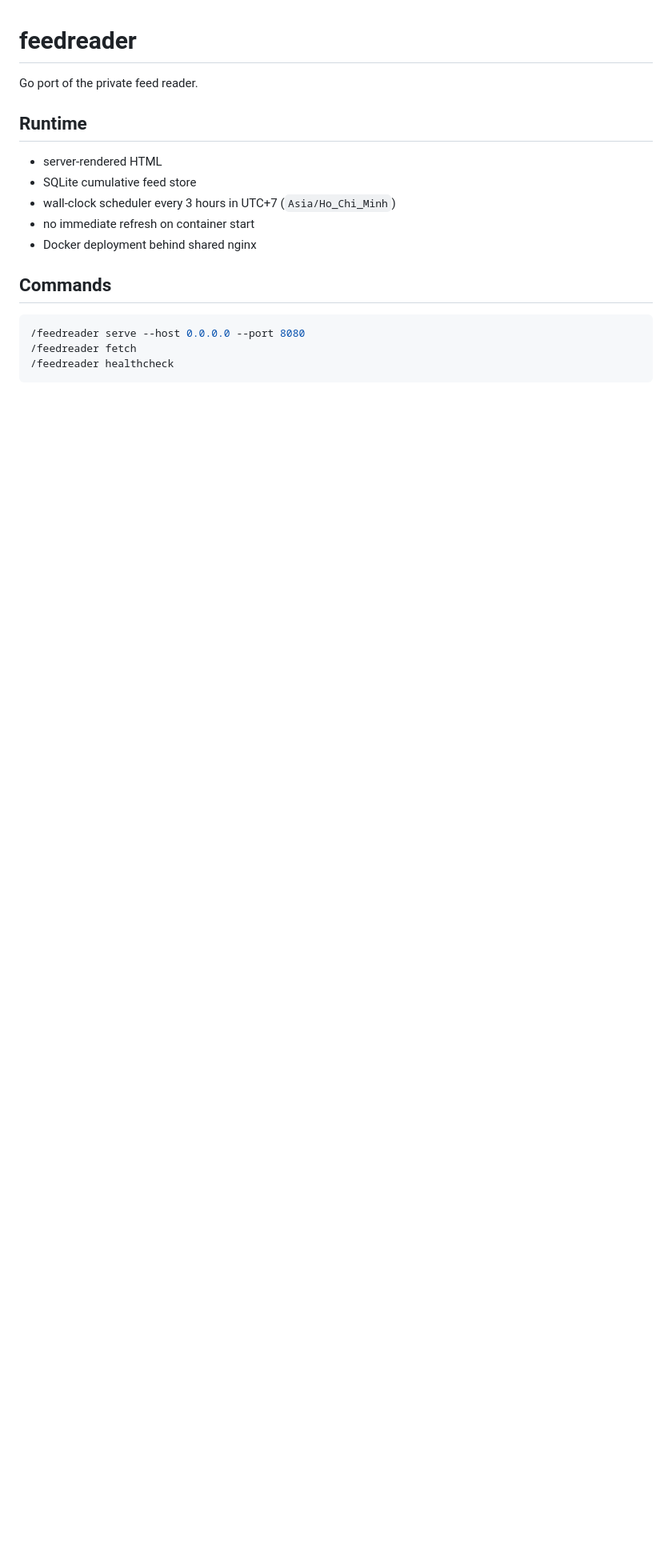
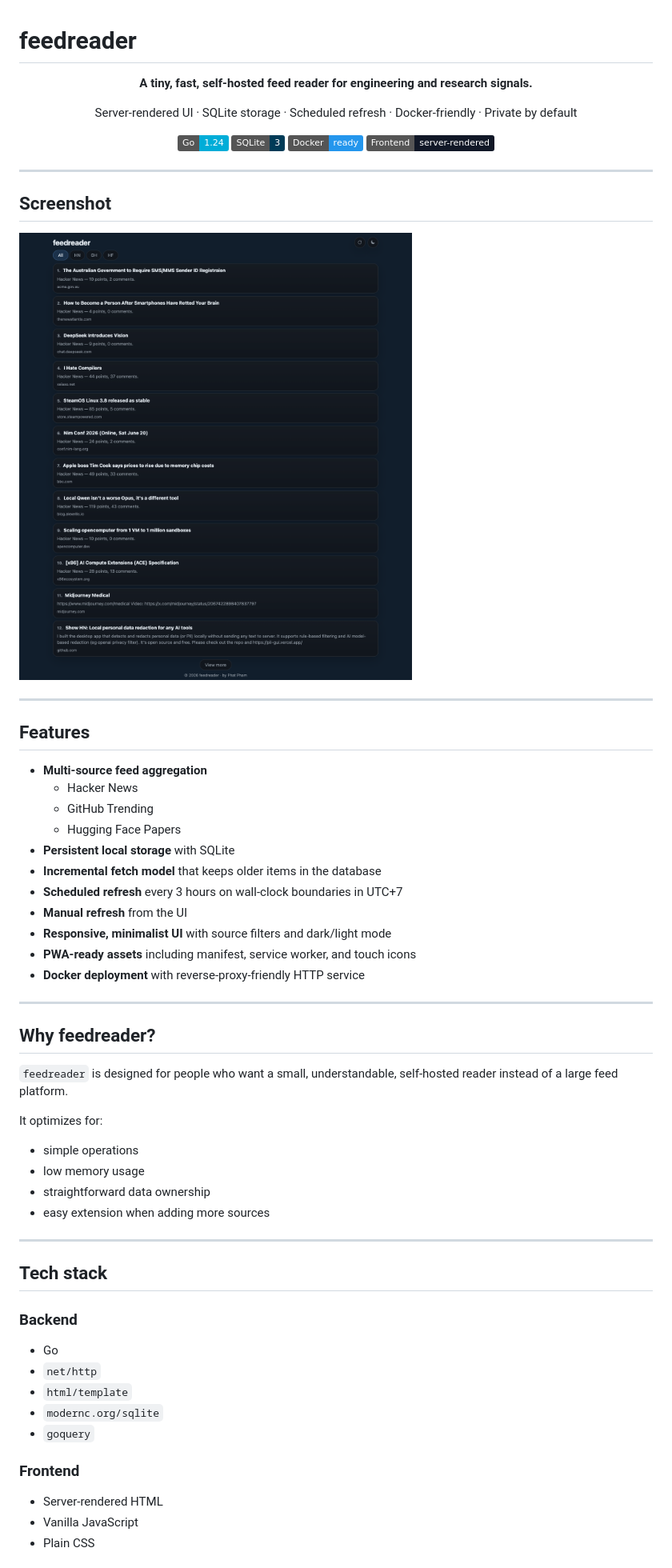
Before and after one commit to boringcode-dev/feedreader, a Markdown page: README.md, the part around the change printed below. Shown: that part at 80% size. Drawn GitHub-style; pictures changed too: docs/assets/feedreader-home.png (added); badges without logos; blank space fills up the shorter version.

Commit message:
docs: rewrite README for open source release

````diff
--- a/README.md
+++ b/README.md
@@ -1,16 +1,68 @@
 # feedreader
 
-Go port of the private feed reader.
+<p align="center">
+  <strong>A tiny, fast, self-hosted feed reader for engineering and research signals.</strong>
+</p>
 
-## Runtime
-- server-rendered HTML
-- SQLite cumulative feed store
-- wall-clock scheduler every 3 hours in UTC+7 (`Asia/Ho_Chi_Minh`)
-- no immediate refresh on container start
-- Docker deployment behind shared nginx
+<p align="center">
+  Server-rendered UI · SQLite storage · Scheduled refresh · Docker-friendly · Private by default
+</p>
 
-## Commands
-```bash
-/feedreader serve --host 0.0.0.0 --port 8080
-/feedreader fetch
-/feedreader healthcheck
+<p align="center">
+  <img src="https://img.shields.io/badge/Go-1.24-00ADD8?logo=go&logoColor=white" alt="Go 1.24" />
+  <img src="https://img.shields.io/badge/SQLite-3-003B57?logo=sqlite&logoColor=white" alt="SQLite" />
+  <img src="https://img.shields.io/badge/Docker-ready-2496ED?logo=docker&logoColor=white" alt="Docker ready" />
+  <img src="https://img.shields.io/badge/Frontend-server--rendered-111827" alt="Server rendered UI" />
+</p>
+
+---
+
+## Screenshot
+
+![feedreader home screen](docs/assets/feedreader-home.png)
+
+---
+
+## Features
+
+- **Multi-source feed aggregation**
+  - Hacker News
+  - GitHub Trending
+  - Hugging Face Papers
+- **Persistent local storage** with SQLite
+- **Incremental fetch model** that keeps older items in the database
+- **Scheduled refresh** every 3 hours on wall-clock boundaries in UTC+7
+- **Manual refresh** from the UI
+- **Responsive, minimalist UI** with source filters and dark/light mode
+- **PWA-ready assets** including manifest, service worker, and touch icons
+- **Docker deployment** with reverse-proxy-friendly HTTP service
+
+---
+
+## Why feedreader?
+
+`feedreader` is designed for people who want a small, understandable, self-hosted reader instead of a large feed platform.
+
+It optimizes for:
+
+- simple operations
+- low memory usage
+- straightforward data ownership
+- easy extension when adding more sources
+
+---
+
+## Tech stack
+
+### Backend
+- Go
+- `net/http`
+- `html/template`
+- `modernc.org/sqlite`
+- `goquery`
+
+### Frontend
+- Server-rendered HTML
+- Vanilla JavaScript
+- Plain CSS
+
````
Also changed, not shown: other parts of README.md (+183 -4 lines).
